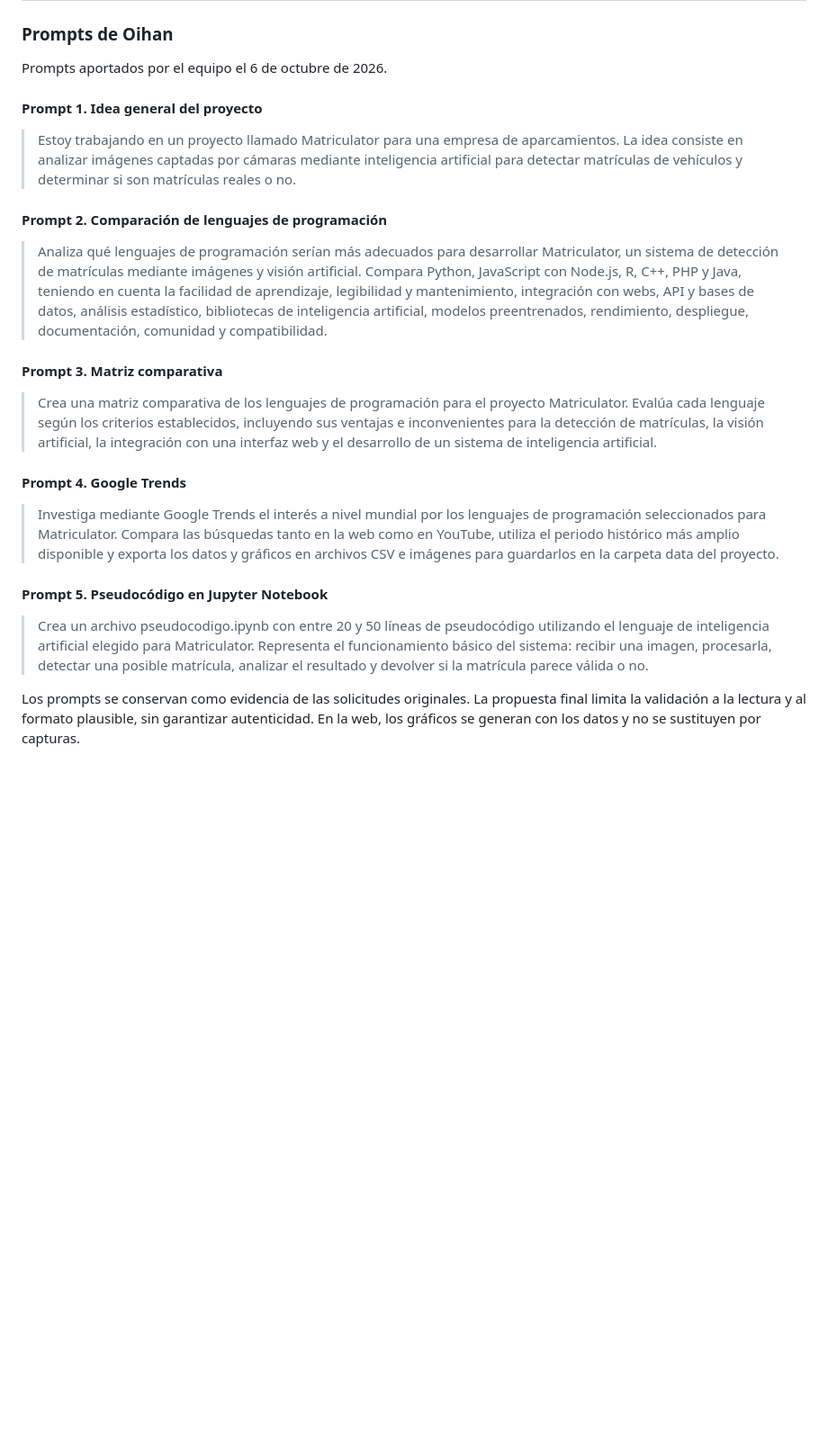
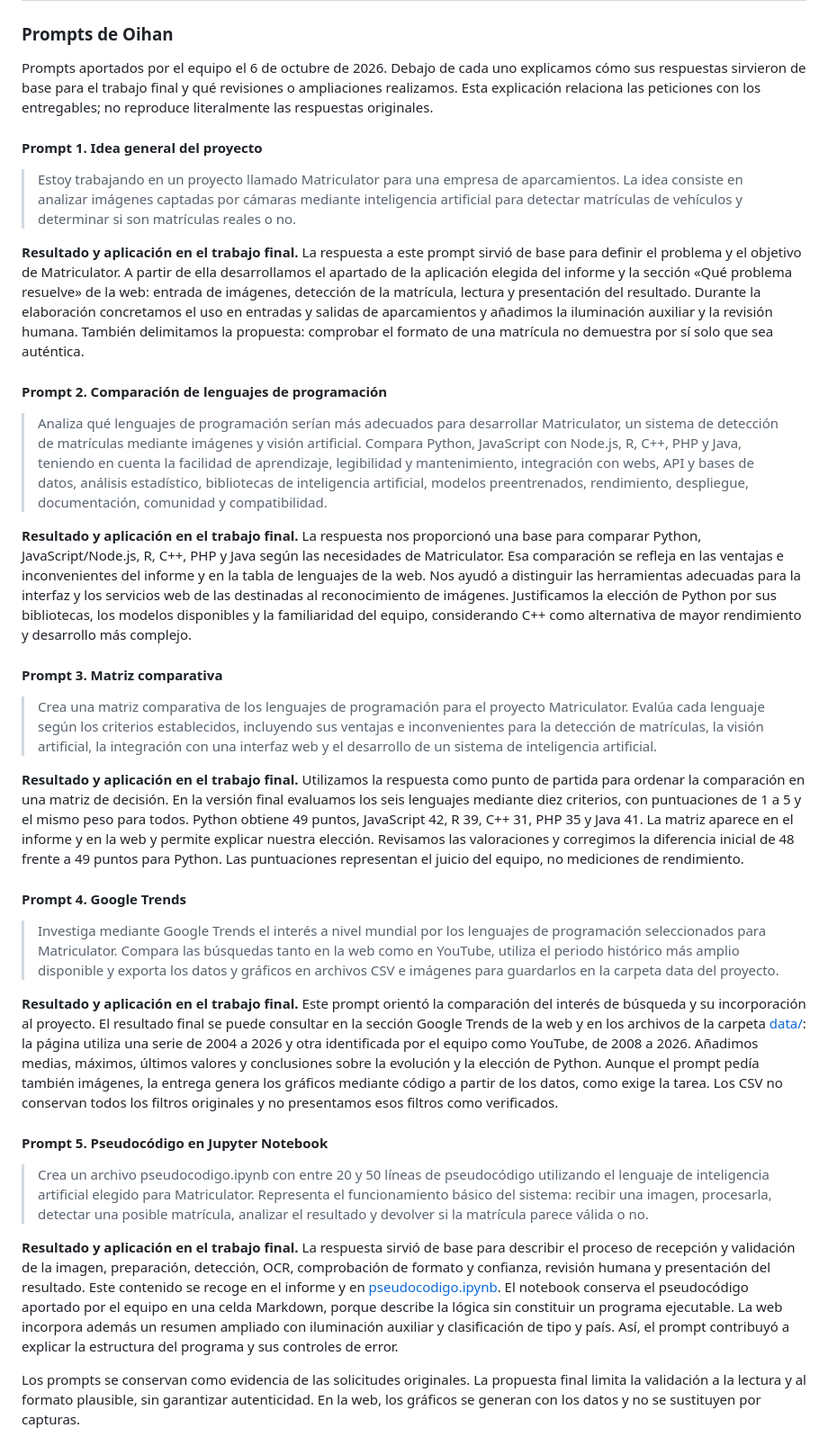
Before and after one commit to raineragoge/Proyecto-MATRICULATOR, a Markdown page: README.md, the part around the change. Shown at 90% size. Drawn GitHub-style; blank space fills up the shorter version.

Commit message:
Relacionar los prompts de Oihan con los resultados del trabajo final

```diff
--- a/README.md
+++ b/README.md
@@ -90,27 +90,37 @@ Se incluyen fragmentos de las conversaciones del proyecto.
 
 ### Prompts de Oihan
 
-Prompts aportados por el equipo el 6 de octubre de 2026.
+Prompts aportados por el equipo el 6 de octubre de 2026. Debajo de cada uno explicamos cómo sus respuestas sirvieron de base para el trabajo final y qué revisiones o ampliaciones realizamos. Esta explicación relaciona las peticiones con los entregables; no reproduce literalmente las respuestas originales.
 
 #### Prompt 1. Idea general del proyecto
 
 > Estoy trabajando en un proyecto llamado Matriculator para una empresa de aparcamientos. La idea consiste en analizar imágenes captadas por cámaras mediante inteligencia artificial para detectar matrículas de vehículos y determinar si son matrículas reales o no.
 
+**Resultado y aplicación en el trabajo final.** La respuesta a este prompt sirvió de base para definir el problema y el objetivo de Matriculator. A partir de ella desarrollamos el apartado de la aplicación elegida del informe y la sección «Qué problema resuelve» de la web: entrada de imágenes, detección de la matrícula, lectura y presentación del resultado. Durante la elaboración concretamos el uso en entradas y salidas de aparcamientos y añadimos la iluminación auxiliar y la revisión humana. También delimitamos la propuesta: comprobar el formato de una matrícula no demuestra por sí solo que sea auténtica.
+
 #### Prompt 2. Comparación de lenguajes de programación
 
 > Analiza qué lenguajes de programación serían más adecuados para desarrollar Matriculator, un sistema de detección de matrículas mediante imágenes y visión artificial. Compara Python, JavaScript con Node.js, R, C++, PHP y Java, teniendo en cuenta la facilidad de aprendizaje, legibilidad y mantenimiento, integración con webs, API y bases de datos, análisis estadístico, bibliotecas de inteligencia artificial, modelos preentrenados, rendimiento, despliegue, documentación, comunidad y compatibilidad.
+
+**Resultado y aplicación en el trabajo final.** La respuesta nos proporcionó una base para comparar Python, JavaScript/Node.js, R, C++, PHP y Java según las necesidades de Matriculator. Esa comparación se refleja en las ventajas e inconvenientes del informe y en la tabla de lenguajes de la web. Nos ayudó a distinguir las herramientas adecuadas para la interfaz y los servicios web de las destinadas al reconocimiento de imágenes. Justificamos la elección de Python por sus bibliotecas, los modelos disponibles y la familiaridad del equipo, considerando C++ como alternativa de mayor rendimiento y desarrollo más complejo.
 
 #### Prompt 3. Matriz comparativa
 
 > Crea una matriz comparativa de los lenguajes de programación para el proyecto Matriculator. Evalúa cada lenguaje según los criterios establecidos, incluyendo sus ventajas e inconvenientes para la detección de matrículas, la visión artificial, la integración con una interfaz web y el desarrollo de un sistema de inteligencia artificial.
 
+**Resultado y aplicación en el trabajo final.** Utilizamos la respuesta como punto de partida para ordenar la comparación en una matriz de decisión. En la versión final evaluamos los seis lenguajes mediante diez criterios, con puntuaciones de 1 a 5 y el mismo peso para todos. Python obtiene 49 puntos, JavaScript 42, R 39, C++ 31, PHP 35 y Java 41. La matriz aparece en el informe y en la web y permite explicar nuestra elección. Revisamos las valoraciones y corregimos la diferencia inicial de 48 frente a 49 puntos para Python. Las puntuaciones representan el juicio del equipo, no mediciones de rendimiento.
+
 #### Prompt 4. Google Trends
 
 > Investiga mediante Google Trends el interés a nivel mundial por los lenguajes de programación seleccionados para Matriculator. Compara las búsquedas tanto en la web como en YouTube, utiliza el periodo histórico más amplio disponible y exporta los datos y gráficos en archivos CSV e imágenes para guardarlos en la carpeta data del proyecto.
 
+**Resultado y aplicación en el trabajo final.** Este prompt orientó la comparación del interés de búsqueda y su incorporación al proyecto. El resultado final se puede consultar en la sección Google Trends de la web y en los archivos de la carpeta [data/](data/): la página utiliza una serie de 2004 a 2026 y otra identificada por el equipo como YouTube, de 2008 a 2026. Añadimos medias, máximos, últimos valores y conclusiones sobre la evolución y la elección de Python. Aunque el prompt pedía también imágenes, la entrega genera los gráficos mediante código a partir de los datos, como exige la tarea. Los CSV no conservan todos los filtros originales y no presentamos esos filtros como verificados.
+
 #### Prompt 5. Pseudocódigo en Jupyter Notebook
 
 > Crea un archivo pseudocodigo.ipynb con entre 20 y 50 líneas de pseudocódigo utilizando el lenguaje de inteligencia artificial elegido para Matriculator. Representa el funcionamiento básico del sistema: recibir una imagen, procesarla, detectar una posible matrícula, analizar el resultado y devolver si la matrícula parece válida o no.
+
+**Resultado y aplicación en el trabajo final.** La respuesta sirvió de base para describir el proceso de recepción y validación de la imagen, preparación, detección, OCR, comprobación de formato y confianza, revisión humana y presentación del resultado. Este contenido se recoge en el informe y en [pseudocodigo.ipynb](pseudocodigo.ipynb). El notebook conserva el pseudocódigo aportado por el equipo en una celda Markdown, porque describe la lógica sin constituir un programa ejecutable. La web incorpora además un resumen ampliado con iluminación auxiliar y clasificación de tipo y país. Así, el prompt contribuyó a explicar la estructura del programa y sus controles de error.
 
 Los prompts se conservan como evidencia de las solicitudes originales. La propuesta final limita la validación a la lectura y al formato plausible, sin garantizar autenticidad. En la web, los gráficos se generan con los datos y no se sustituyen por capturas.
 
```
